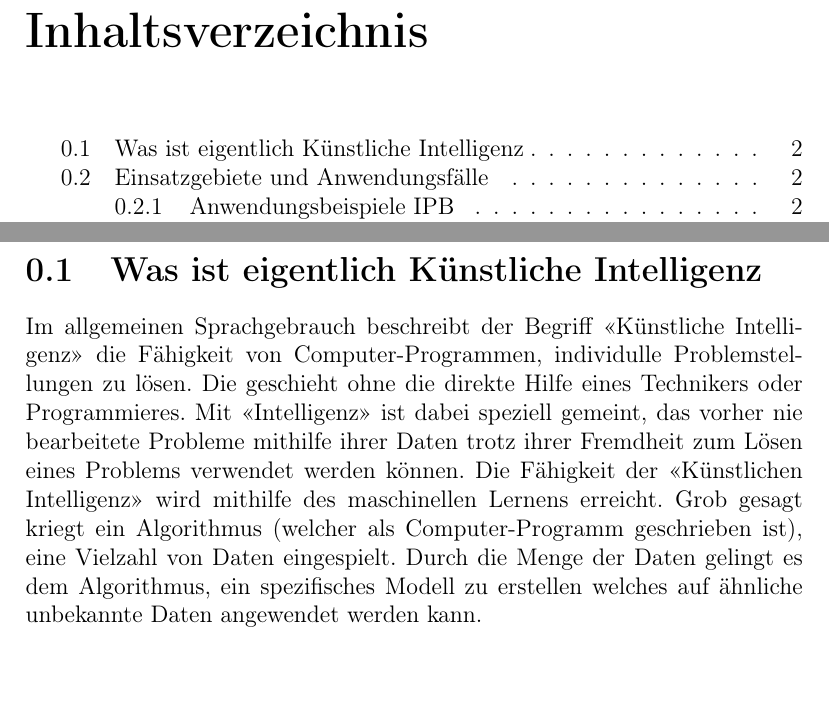
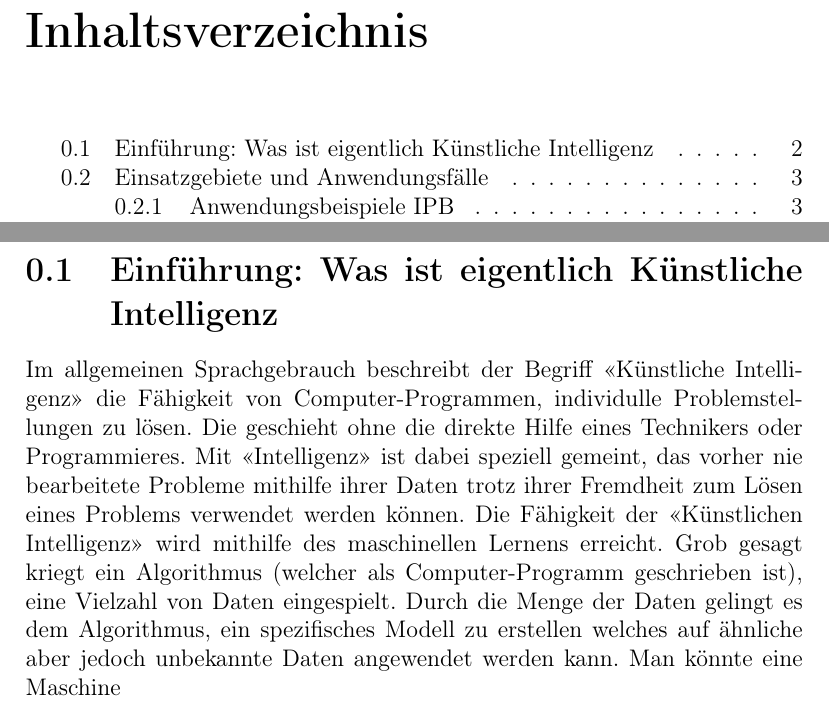
Before and after one commit to hmaier-ipb/facharbeit-ki, a LaTeX document (AI.tex): two parts of pages 2 and 3 of 4, joined at a grey line, cut so that both start at the same text, the shorter picture padded with empty space. Compiled offline with pdfLaTeX.

Commit message:
extended first section

```diff
--- a/AI.tex
+++ b/AI.tex
@@ -33,17 +33,19 @@
     \tableofcontents
     \newpage
 
-    \section{Was ist eigentlich Künstliche Intelligenz}
+    \section{Einführung: Was ist eigentlich Künstliche Intelligenz}
     Im allgemeinen Sprachgebrauch beschreibt der Begriff \say{Künstliche Intelligenz} die Fähigkeit von Computer-Programmen,
     individulle Problemstellungen zu lösen. Die geschieht ohne die direkte Hilfe eines Technikers oder Programmieres.
     Mit \say{Intelligenz} ist dabei speziell gemeint, das vorher nie bearbeitete Probleme mithilfe ihrer Daten
     trotz ihrer Fremdheit zum Lösen eines Problems verwendet werden können. Die Fähigkeit der \say{Künstlichen Intelligenz}
     wird mithilfe des maschinellen Lernens erreicht. Grob gesagt kriegt ein Algorithmus (welcher als Computer-Programm geschrieben ist),
     eine Vielzahl von Daten eingespielt. Durch die Menge der Daten gelingt es dem Algorithmus, ein spezifisches
-    Modell zu erstellen welches auf ähnliche unbekannte Daten angewendet werden kann.
+    Modell zu erstellen welches auf ähnliche aber jedoch unbekannte Daten angewendet werden kann.
+    Man könnte eine Maschine
 
 
     \section{Einsatzgebiete und Anwendungsfälle}
+
     \subsection{Anwendungsbeispiele IPB}
     \section{Technische Grundlagen}
     \subsection{Supervised Learing}
```
Also changed, not shown: out/AI.pdf, 2 other files.
